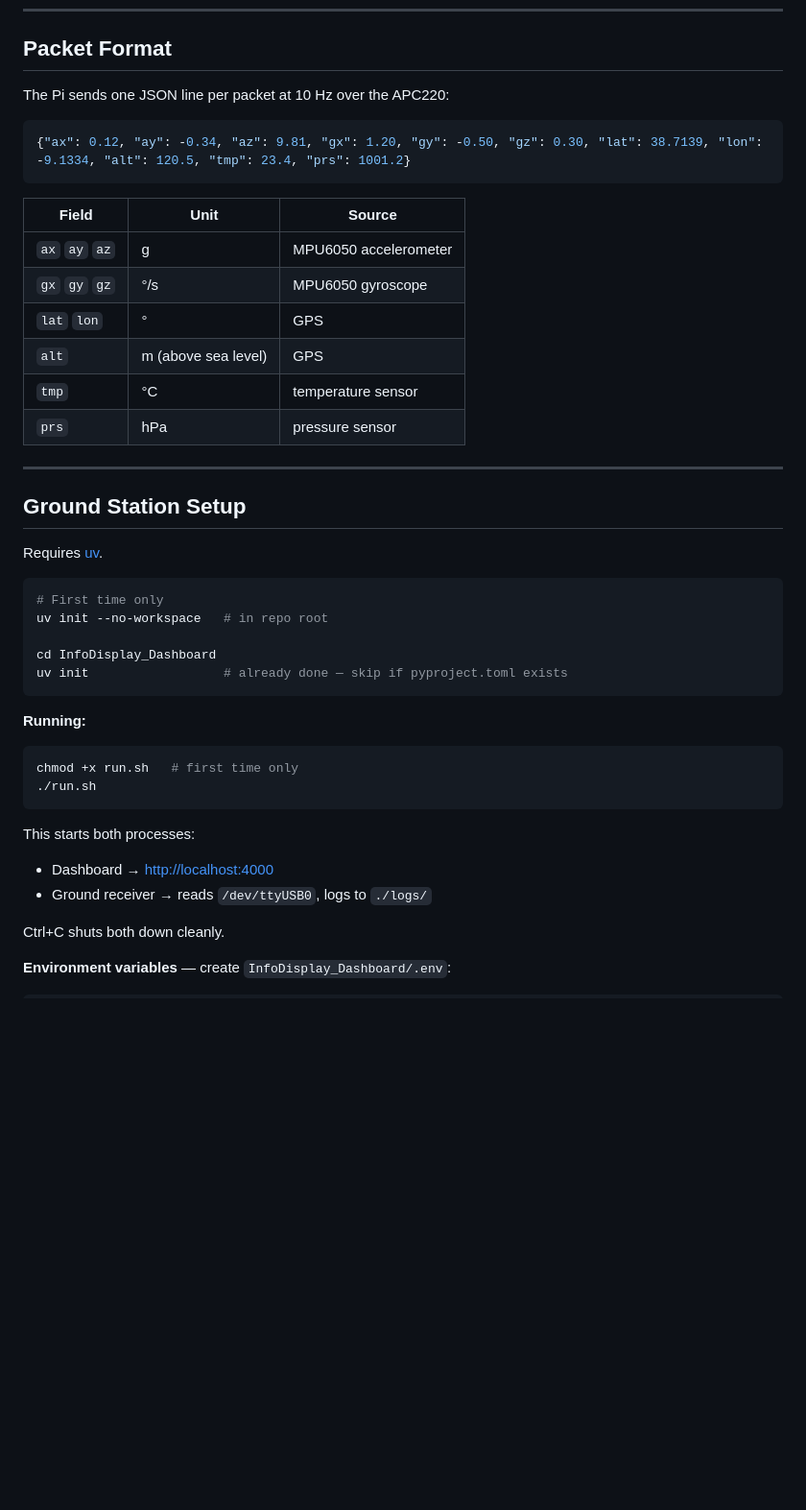
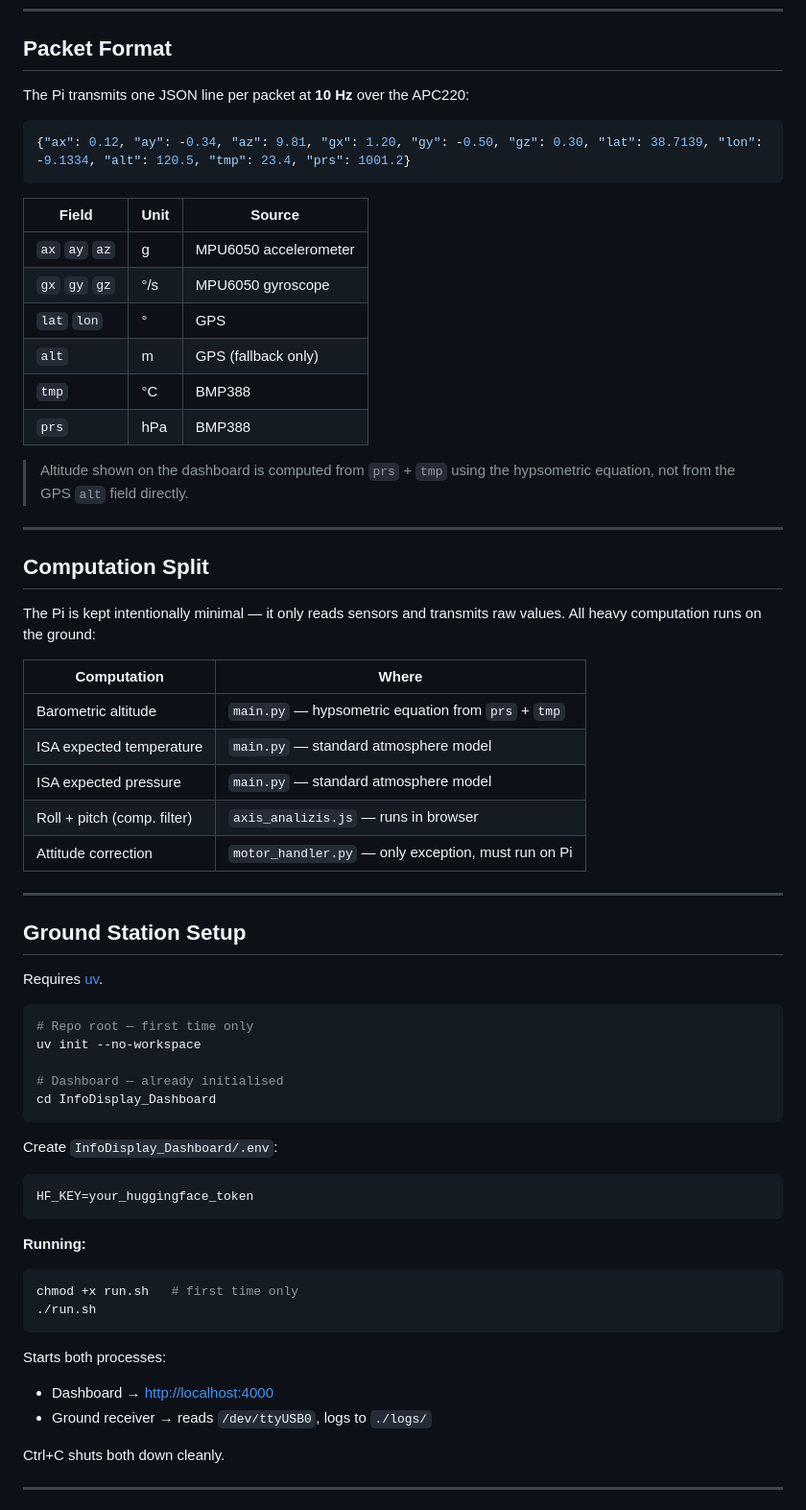
Before and after one commit to Shio-T0/Cansat-Project, a Markdown page: README.md, the part around one of its changes. Shown at 96% size. GitHub-like rendering; blank space fills up the shorter version.

````diff
--- a/README.md
+++ b/README.md
@@ -74,7 +88,7 @@ CansatProject/
 
 ## Packet Format
 
-The Pi sends one JSON line per packet at 10 Hz over the APC220:
+The Pi transmits one JSON line per packet at **10 Hz** over the APC220:
 
 ```json
 {"ax": 0.12, "ay": -0.34, "az": 9.81, "gx": 1.20, "gy": -0.50, "gz": 0.30, "lat": 38.7139, "lon": -9.1334, "alt": 120.5, "tmp": 23.4, "prs": 1001.2}
@@ -85,9 +99,25 @@ The Pi sends one JSON line per packet at 10 Hz over the APC220:
 | `ax` `ay` `az` | g | MPU6050 accelerometer |
 | `gx` `gy` `gz` | °/s | MPU6050 gyroscope |
 | `lat` `lon` | ° | GPS |
-| `alt` | m (above sea level) | GPS |
-| `tmp` | °C | temperature sensor |
-| `prs` | hPa | pressure sensor |
+| `alt` | m | GPS (fallback only) |
+| `tmp` | °C | BMP388 |
+| `prs` | hPa | BMP388 |
+
+> Altitude shown on the dashboard is computed from `prs` + `tmp` using the hypsometric equation, not from the GPS `alt` field directly.
+
+---
+
+## Computation Split
+
+The Pi is kept intentionally minimal — it only reads sensors and transmits raw values. All heavy computation runs on the ground:
+
+| Computation | Where |
+|---|---|
+| Barometric altitude | `main.py` — hypsometric equation from `prs` + `tmp` |
+| ISA expected temperature | `main.py` — standard atmosphere model |
+| ISA expected pressure | `main.py` — standard atmosphere model |
+| Roll + pitch (comp. filter) | `axis_analizis.js` — runs in browser |
+| Attitude correction | `motor_handler.py` — only exception, must run on Pi |
 
 ---
 
@@ -96,25 +126,29 @@ The Pi sends one JSON line per packet at 10 Hz over the APC220:
 Requires [uv](https://docs.astral.sh/uv/).
 
 ```bash
-# First time only
-uv init --no-workspace   # in repo root
+# Repo root — first time only
+uv init --no-workspace
 
+# Dashboard — already initialised
 cd InfoDisplay_Dashboard
-uv init                  # already done — skip if pyproject.toml exists
+```
+
+Create `InfoDisplay_Dashboard/.env`:
+```
+HF_KEY=your_huggingface_token
 ```
 
 **Running:**
-
 ```bash
 chmod +x run.sh   # first time only
 ./run.sh
 ```
 
-This starts both processes:
+Starts both processes:
 - Dashboard → [http://localhost:4000](http://localhost:4000)
 - Ground receiver → reads `/dev/ttyUSB0`, logs to `./logs/`
 
 Ctrl+C shuts both down cleanly.
 
-**Environment variables** — create `InfoDisplay_Dashboard/.env`:
+---
 
````
Also changed, not shown: other parts of README.md (+79 -74 lines).
